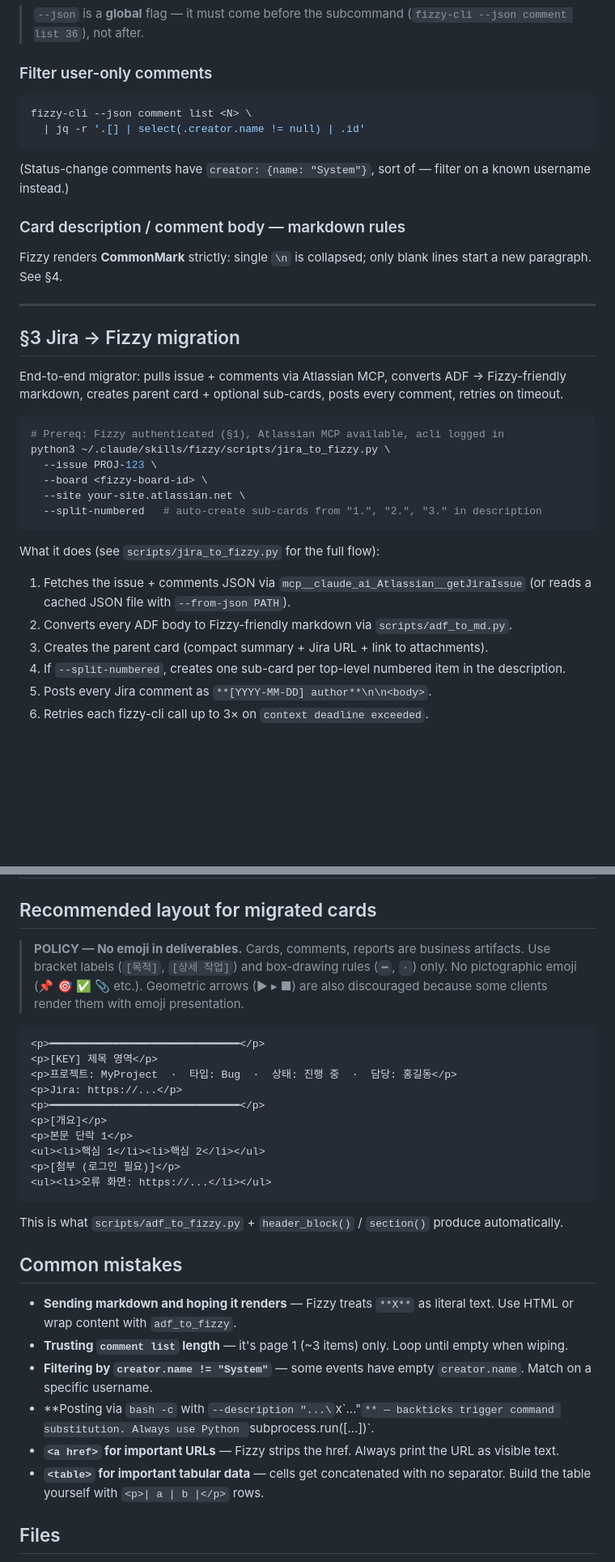
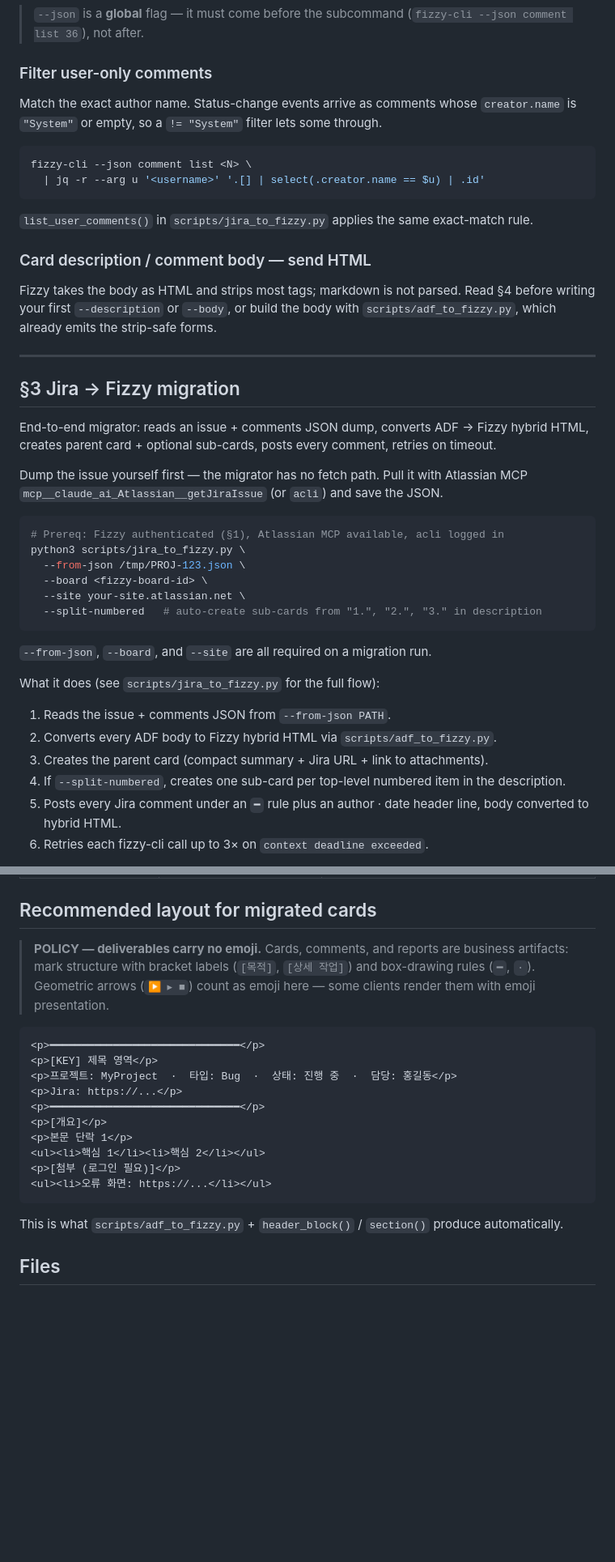
Before and after one commit to cskwork/fizzy-skill, a Markdown page: skills/fizzy/SKILL.md, 2 parts joined by grey strips. Shown at 81% size. Rendered like a GitHub page; blank space fills up the shorter version.

Commit message:
docs(skill): tighten fizzy per skill-authoring best practices
D8 §2 claimed "Fizzy renders CommonMark strictly"; §4 says markdown is not parsed — corrected to send-HTML with a strong pointer into §4
D8 migration example used --issue PROJ-123, a flag jira_to_fizzy.py does not define — replaced with the real --from-json/--board/--site set
D8 step 1 claimed the script fetches via Atlassian MCP; it only reads --from-json — the MCP dump is now stated as the caller's prerequisite
D8 step 2 named adf_to_md.py, which the Files list forbids sending to Fizzy — the script imports adf_to_fizzy
D8 --wipe-user-comments example omitted --site, which argparse requires at parse time
D8 absolute ~/.claude/skills/fizzy/scripts/ paths were wrong under every documented install — now skill-relative, matching the Files list and README
D7 comment filter used select(.creator.name != null) against its own caption and against list_user_comments()' exact-match rule
D8 §4 workarounds prescribed ▶ and 🔗 markers that the emoji POLICY four sections later bans
D5 emoji POLICY rewritten positive-first, keeping the emoji-presentation rationale
D4 "Common mistakes" restated six §2/§4 rows as prohibitions — deleted after folding its one unique fact into the §2 filter recipe
D4 dropped "14-comment thread", a stale count from one migration
D1 description gained the onboarding branch; mirror re-synced (it still carried the pre-trim workflow-summary description)

````diff
--- a/skills/fizzy/SKILL.md
+++ b/skills/fizzy/SKILL.md
@@ -100,37 +100,43 @@ fizzy-cli card list --board-id <ID> | head -3
 
 ### Filter user-only comments
 
+Match the exact author name. Status-change events arrive as comments whose `creator.name` is `"System"` or empty, so a `!= "System"` filter lets some through.
+
 ```bash
 fizzy-cli --json comment list <N> \
-  | jq -r '.[] | select(.creator.name != null) | .id'
+  | jq -r --arg u '<username>' '.[] | select(.creator.name == $u) | .id'
 ```
-(Status-change comments have `creator: {name: "System"}`, sort of — filter on a known username instead.)
+`list_user_comments()` in `scripts/jira_to_fizzy.py` applies the same exact-match rule.
 
-### Card description / comment body — markdown rules
+### Card description / comment body — send HTML
 
-Fizzy renders **CommonMark** strictly: single `\n` is collapsed; only blank lines start a new paragraph. See §4.
+Fizzy takes the body as HTML and strips most tags; markdown is not parsed. Read §4 before writing your first `--description` or `--body`, or build the body with `scripts/adf_to_fizzy.py`, which already emits the strip-safe forms.
 
 ---
 
 ## §3 Jira → Fizzy migration
 
-End-to-end migrator: pulls issue + comments via Atlassian MCP, converts ADF → Fizzy-friendly markdown, creates parent card + optional sub-cards, posts every comment, retries on timeout.
+End-to-end migrator: reads an issue + comments JSON dump, converts ADF → Fizzy hybrid HTML, creates parent card + optional sub-cards, posts every comment, retries on timeout.
+
+Dump the issue yourself first — the migrator has no fetch path. Pull it with Atlassian MCP `mcp__claude_ai_Atlassian__getJiraIssue` (or `acli`) and save the JSON.
 
 ```bash
 # Prereq: Fizzy authenticated (§1), Atlassian MCP available, acli logged in
-python3 ~/.claude/skills/fizzy/scripts/jira_to_fizzy.py \
-  --issue PROJ-123 \
+python3 scripts/jira_to_fizzy.py \
+  --from-json /tmp/PROJ-123.json \
   --board <fizzy-board-id> \
   --site your-site.atlassian.net \
   --split-numbered   # auto-create sub-cards from "1.", "2.", "3." in description
 ```
 
+`--from-json`, `--board`, and `--site` are all required on a migration run.
+
 What it does (see `scripts/jira_to_fizzy.py` for the full flow):
-1. Fetches the issue + comments JSON via `mcp__claude_ai_Atlassian__getJiraIssue` (or reads a cached JSON file with `--from-json PATH`).
-2. Converts every ADF body to Fizzy-friendly markdown via `scripts/adf_to_md.py`.
+1. Reads the issue + comments JSON from `--from-json PATH`.
+2. Converts every ADF body to Fizzy hybrid HTML via `scripts/adf_to_fizzy.py`.
 3. Creates the parent card (compact summary + Jira URL + link to attachments).
 4. If `--split-numbered`, creates one sub-card per top-level numbered item in the description.
-5. Posts every Jira comment as `**[YYYY-MM-DD] author**\n\n<body>`.
+5. Posts every Jira comment under an `━` rule plus an author · date header line, body converted to hybrid HTML.
 6. Retries each fizzy-cli call up to 3× on `context deadline exceeded`.
 
 **Attachment handling (images):** Atlassian's `acli` OAuth scope lacks `read:attachment-content:jira`, so URL-based downloads return 401. Use a user-issued **Personal Access Token (PAT)** with Basic auth (`scripts/atlassian_attachments.py`).
@@ -202,10 +208,10 @@ python3 ~/.claude/skills/fizzy/scripts/jira_to_fizzy.py --card <N> --wipe-user-c
 
 ## Recommended layout for migrated cards
 
-> **POLICY — No emoji in deliverables.** Cards, comments, reports are business artifacts.
-> Use bracket labels (`[목적]`, `[상세 작업]`) and box-drawing rules (`━`, `·`) only.
-> No pictographic emoji (📌 🎯 ✅ 📎 etc.). Geometric arrows (▶ ▸ ■) are also discouraged
-> because some clients render them with emoji presentation.
+> **POLICY — deliverables carry no emoji.** Cards, comments, and reports are business
+> artifacts: mark structure with bracket labels (`[목적]`, `[상세 작업]`) and box-drawing
+> rules (`━`, `·`). Geometric arrows (`▶ ▸ ■`) count as emoji here — some clients render
+> them with emoji presentation.
 
 ```html
 <p>━━━━━━━━━━━━━━━━━━━━━━━━━━━━━━</p>
@@ -222,15 +228,6 @@ python3 ~/.claude/skills/fizzy/scripts/jira_to_fizzy.py --card <N> --wipe-user-c
 
 This is what `scripts/adf_to_fizzy.py` + `header_block()` / `section()` produce automatically.
 
-## Common mistakes
-
-- **Sending markdown and hoping it renders** — Fizzy treats `**X**` as literal text. Use HTML or wrap content with `adf_to_fizzy`.
-- **Trusting `comment list` length** — it's page 1 (~3 items) only. Loop until empty when wiping.
-- **Filtering by `creator.name != "System"`** — some events have empty `creator.name`. Match on a specific username.
-- **Posting via `bash -c` with `--description "...\`x\`..."`** — backticks trigger command substitution. Always use Python `subprocess.run([...])`.
-- **`<a href>` for important URLs** — Fizzy strips the href. Always print the URL as visible text.
-- **`<table>` for important tabular data** — cells get concatenated with no separator. Build the table yourself with `<p>| a | b |</p>` rows.
-
 ## Files
 
 - `scripts/adf_to_fizzy.py` — **(recommended)** ADF → Fizzy hybrid HTML with auto-renderable tags + text fallbacks for stripped ones. Provides `adf_to_fizzy()`, `header_block()`, `section()`, `HR`.
````
Also changed, not shown: other parts of skills/fizzy/SKILL.md (+10 -10 lines), 1 other file.
